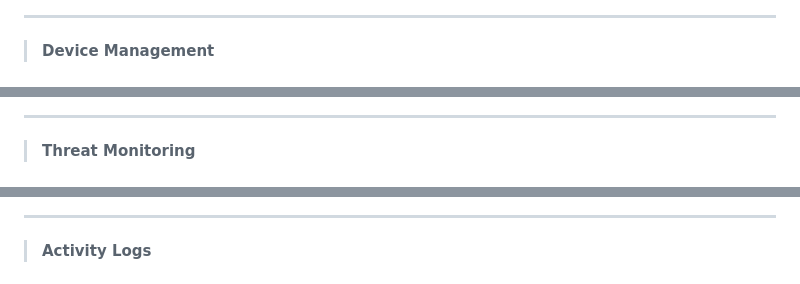
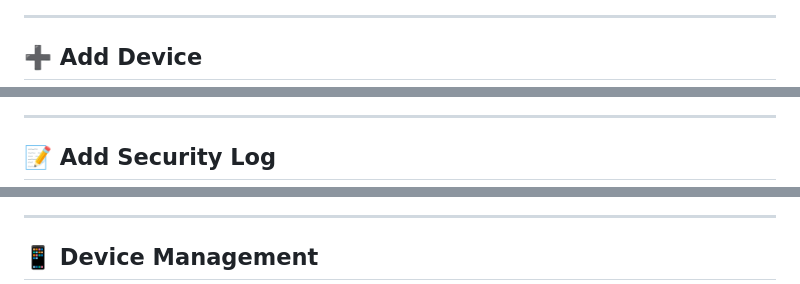
Before and after one commit to Likith301206/security-log-analyzer, a Markdown page: README.md, 3 parts joined by grey strips. Rendered like a GitHub page.

```diff
--- a/README.md
+++ b/README.md
@@ -143,5 +143,5 @@ _Add a screenshot of your main dashboard here._
 
 ---
 
-> **Device Management**
+## ➕ Add Device
 
@@ -149,5 +149,5 @@ _Add a screenshot showing the Add/View Devices page._
 
 ---
 
-> **Threat Monitoring**
+## 📝 Add Security Log
 
@@ -155,5 +155,5 @@ _Add a screenshot of the detected threats page._
 
 ---
 
-> **Activity Logs**
+## 📱 Device Management
 
```
Also changed, not shown: other parts of README.md (+8 -5 lines).
